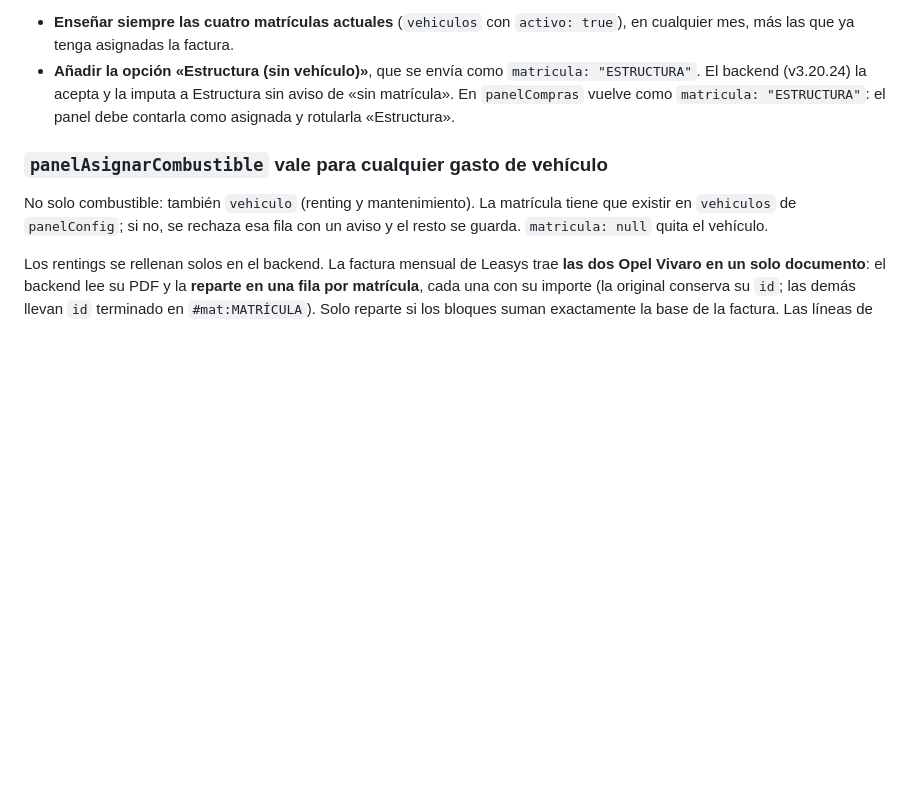
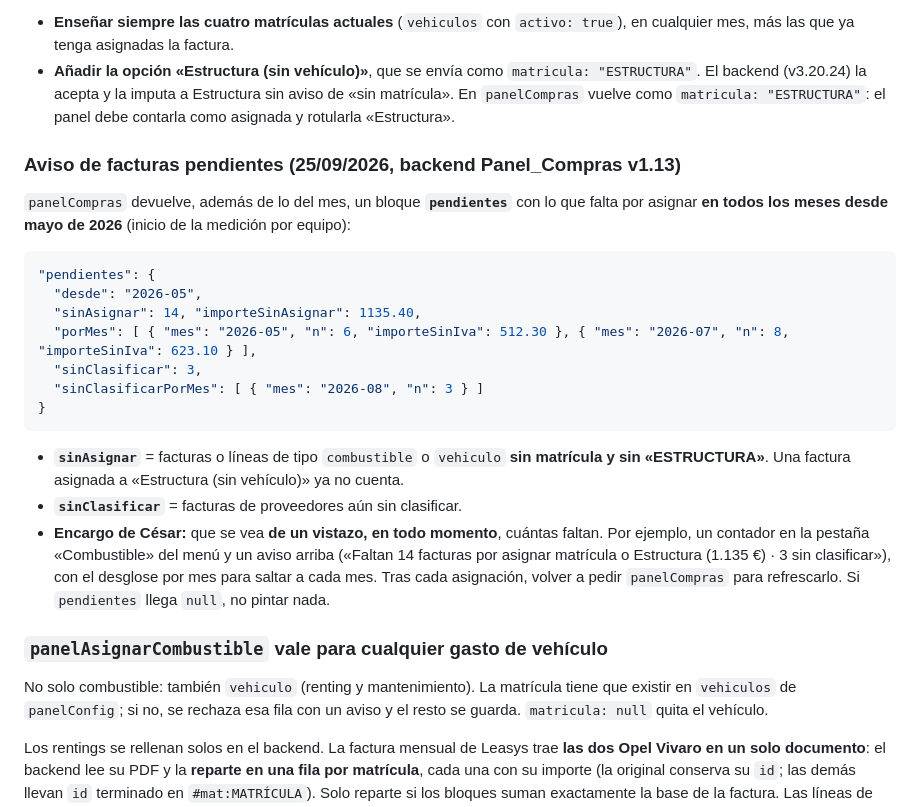
Before and after one commit to instalacionesbufala-hue/panel, a Markdown page: BACKEND.md, the part around one of its changes. Drawn GitHub-style; blank space fills up the shorter version.

Commit message:
BACKEND.md: aviso de facturas pendientes de asignar (panelCompras.pendientes)

````diff
--- a/BACKEND.md
+++ b/BACKEND.md
@@ -154,6 +154,24 @@ Hoy el desplegable solo ofrece los vehículos **vigentes en el mes de la factura
 - **Enseñar siempre las cuatro matrículas actuales** (`vehiculos` con `activo: true`), en cualquier mes, más las que ya tenga asignadas la factura.
 - **Añadir la opción «Estructura (sin vehículo)»**, que se envía como `matricula: "ESTRUCTURA"`. El backend (v3.20.24) la acepta y la imputa a Estructura sin aviso de «sin matrícula». En `panelCompras` vuelve como `matricula: "ESTRUCTURA"`: el panel debe contarla como asignada y rotularla «Estructura».
 
+### Aviso de facturas pendientes (25/09/2026, backend Panel_Compras v1.13)
+
+`panelCompras` devuelve, además de lo del mes, un bloque **`pendientes`** con lo que falta por asignar **en todos los meses desde mayo de 2026** (inicio de la medición por equipo):
+
+```json
+"pendientes": {
+  "desde": "2026-05",
+  "sinAsignar": 14, "importeSinAsignar": 1135.40,
+  "porMes": [ { "mes": "2026-05", "n": 6, "importeSinIva": 512.30 }, { "mes": "2026-07", "n": 8, "importeSinIva": 623.10 } ],
+  "sinClasificar": 3,
+  "sinClasificarPorMes": [ { "mes": "2026-08", "n": 3 } ]
+}
+```
+
+- **`sinAsignar`** = facturas o líneas de tipo `combustible` o `vehiculo` **sin matrícula y sin «ESTRUCTURA»**. Una factura asignada a «Estructura (sin vehículo)» ya no cuenta.
+- **`sinClasificar`** = facturas de proveedores aún sin clasificar.
+- **Encargo de César:** que se vea **de un vistazo, en todo momento**, cuántas faltan. Por ejemplo, un contador en la pestaña «Combustible» del menú y un aviso arriba («Faltan 14 facturas por asignar matrícula o Estructura (1.135 €) · 3 sin clasificar»), con el desglose por mes para saltar a cada mes. Tras cada asignación, volver a pedir `panelCompras` para refrescarlo. Si `pendientes` llega `null`, no pintar nada.
+
 ### `panelAsignarCombustible` vale para cualquier gasto de vehículo
 
 No solo combustible: también `vehiculo` (renting y mantenimiento). La matrícula tiene que existir en `vehiculos` de `panelConfig`; si no, se rechaza esa fila con un aviso y el resto se guarda. `matricula: null` quita el vehículo.
````
Also changed, not shown: other parts of BACKEND.md (+1 -1 lines).
